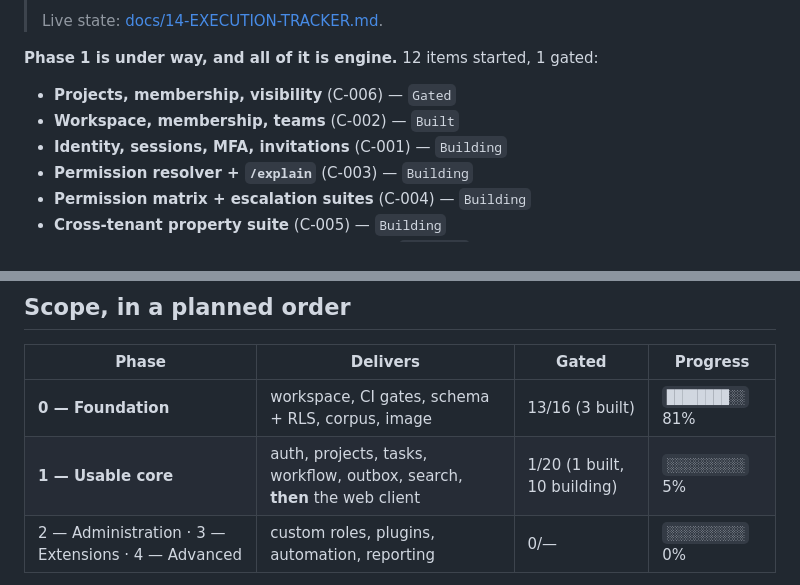
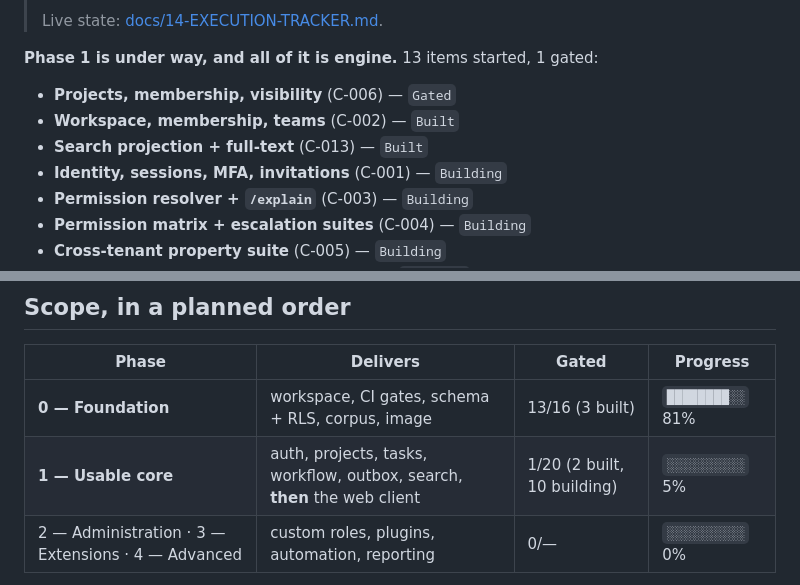
Before and after one commit to CasualOffice/TaskForge, a Markdown page: README.md, 2 parts joined by grey strips. Drawn GitHub-style.

```diff
--- a/README.md
+++ b/README.md
@@ -48,10 +48,11 @@ TaskForge is the work-tracking service of **Casual Office**, alongside
 > Live state: [docs/14-EXECUTION-TRACKER.md](docs/14-EXECUTION-TRACKER.md).
 
 <!-- phase-1-landed:begin -->
-**Phase 1 is under way, and all of it is engine.** 12 items started, 1 gated:
+**Phase 1 is under way, and all of it is engine.** 13 items started, 1 gated:
 
 - **Projects, membership, visibility** (C-006) — `Gated`
 - **Workspace, membership, teams** (C-002) — `Built`
+- **Search projection + full-text** (C-013) — `Built`
 - **Identity, sessions, MFA, invitations** (C-001) — `Building`
 - **Permission resolver + `/explain`** (C-003) — `Building`
 - **Permission matrix + escalation suites** (C-004) — `Building`
@@ -128,7 +129,7 @@ why there are no sprints and no epics ([docs/17](docs/17-GLOSSARY.md)).
 | Phase | Delivers | Gated | Progress |
 | --- | --- | --- | --- |
 | **0 — Foundation** | workspace, CI gates, schema + RLS, corpus, image | 13/16 (3 built) | `████████░░` 81% |
-| **1 — Usable core** | auth, projects, tasks, workflow, outbox, search, **then** the web client | 1/20 (1 built, 10 building) | `░░░░░░░░░░` 5% |
+| **1 — Usable core** | auth, projects, tasks, workflow, outbox, search, **then** the web client | 1/20 (2 built, 10 building) | `░░░░░░░░░░` 5% |
 | 2 — Administration · 3 — Extensions · 4 — Advanced | custom roles, plugins, automation, reporting | 0/— | `░░░░░░░░░░` 0% |
 
 *Generated from [docs/14-EXECUTION-TRACKER.md](docs/14-EXECUTION-TRACKER.md) by `scripts/phase-progress.py`, and gated in CI so it cannot go stale. **Progress counts `Gated` items only** — merged, tested, and protected by an acceptance gate ([AGENTS.md](AGENTS.md): "done means Gated"). Work that is built and tested but not yet gated is shown separately rather than counted.*
```
Also changed, not shown: docs/14-EXECUTION-TRACKER.md (+94 -2 lines).
